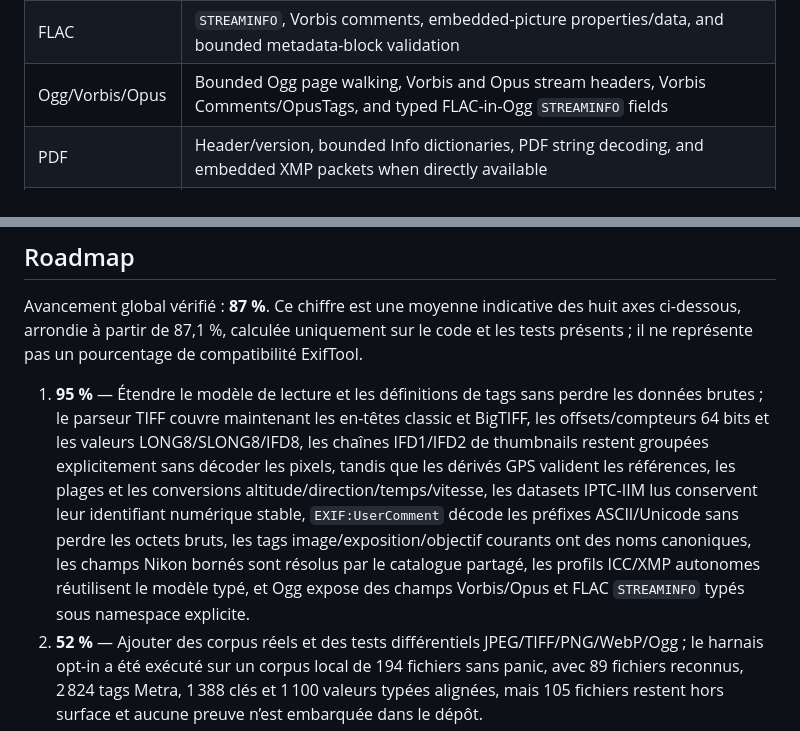
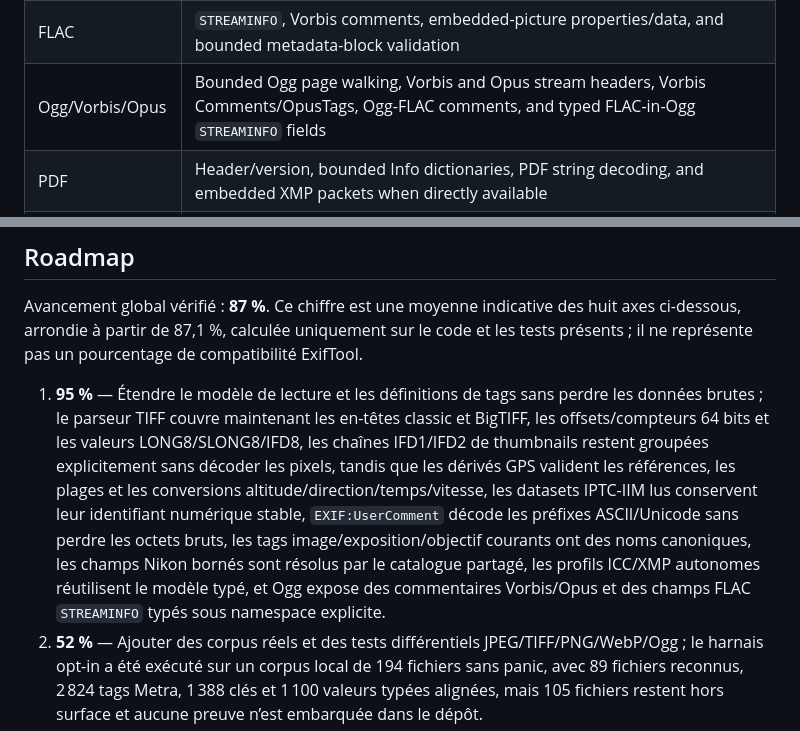
Before and after one commit to OthmaneBlial/Metra, a Markdown page: README.md, 2 parts joined by grey strips. Drawn GitHub-style.

Commit message:
docs: record Ogg FLAC comment coverage

```diff
--- a/README.md
+++ b/README.md
@@ -34,7 +34,7 @@ Implemented today:
 | ISO-BMFF | HEIF/AVIF/MP4/MOV/M4A brand detection, bounded box walking, `ispe` dimensions, `pixi` channels, `irot`/`imir` orientation, `pasp` aspect ratio, `colr` nclx values, `auxC` auxiliary type, direct XMP/EXIF, QuickTime-style `ilst` text metadata, and validated in-place edits for existing text values |
 | MP3 | ID3v2.2/v2.3/v2.4 text, comments, lyrics, attached-picture metadata, ID3v1 fallback, and first MPEG frame properties |
 | FLAC | `STREAMINFO`, Vorbis comments, embedded-picture properties/data, and bounded metadata-block validation |
-| Ogg/Vorbis/Opus | Bounded Ogg page walking, Vorbis and Opus stream headers, Vorbis Comments/OpusTags, and typed FLAC-in-Ogg `STREAMINFO` fields |
+| Ogg/Vorbis/Opus | Bounded Ogg page walking, Vorbis and Opus stream headers, Vorbis Comments/OpusTags, Ogg-FLAC comments, and typed FLAC-in-Ogg `STREAMINFO` fields |
 | PDF | Header/version, bounded Info dictionaries, PDF string decoding, and embedded XMP packets when directly available |
 | WAV | RIFF/WAVE chunks, `fmt ` audio properties, `LIST/INFO`, Broadcast Wave `bext`, and bounded validation |
 | SVG | Bounded XML detection, root dimensions/version/viewBox, title, description, comments, nesting/text limits, and safe document-text rewrites |
@@ -257,7 +257,7 @@ Avancement global vérifié : **87 %**. Ce chiffre est une moyenne indicative de
 huit axes ci-dessous, arrondie à partir de 87,1 %, calculée uniquement sur le code
 et les tests présents ; il ne représente pas un pourcentage de compatibilité ExifTool.
 
-1. **95 %** — Étendre le modèle de lecture et les définitions de tags sans perdre les données brutes ; le parseur TIFF couvre maintenant les en-têtes classic et BigTIFF, les offsets/compteurs 64 bits et les valeurs LONG8/SLONG8/IFD8, les chaînes IFD1/IFD2 de thumbnails restent groupées explicitement sans décoder les pixels, tandis que les dérivés GPS valident les références, les plages et les conversions altitude/direction/temps/vitesse, les datasets IPTC-IIM lus conservent leur identifiant numérique stable, `EXIF:UserComment` décode les préfixes ASCII/Unicode sans perdre les octets bruts, les tags image/exposition/objectif courants ont des noms canoniques, les champs Nikon bornés sont résolus par le catalogue partagé, les profils ICC/XMP autonomes réutilisent le modèle typé, et Ogg expose des champs Vorbis/Opus et FLAC `STREAMINFO` typés sous namespace explicite.
+1. **95 %** — Étendre le modèle de lecture et les définitions de tags sans perdre les données brutes ; le parseur TIFF couvre maintenant les en-têtes classic et BigTIFF, les offsets/compteurs 64 bits et les valeurs LONG8/SLONG8/IFD8, les chaînes IFD1/IFD2 de thumbnails restent groupées explicitement sans décoder les pixels, tandis que les dérivés GPS valident les références, les plages et les conversions altitude/direction/temps/vitesse, les datasets IPTC-IIM lus conservent leur identifiant numérique stable, `EXIF:UserComment` décode les préfixes ASCII/Unicode sans perdre les octets bruts, les tags image/exposition/objectif courants ont des noms canoniques, les champs Nikon bornés sont résolus par le catalogue partagé, les profils ICC/XMP autonomes réutilisent le modèle typé, et Ogg expose des commentaires Vorbis/Opus et des champs FLAC `STREAMINFO` typés sous namespace explicite.
 2. **52 %** — Ajouter des corpus réels et des tests différentiels JPEG/TIFF/PNG/WebP/Ogg ; le harnais opt-in a été exécuté sur un corpus local de 194 fichiers sans panic, avec 89 fichiers reconnus, 2 824 tags Metra, 1 388 clés et 1 100 valeurs typées alignées, mais 105 fichiers restent hors surface et aucune preuve n’est embarquée dans le dépôt.
 3. **98 %** — Approfondir HEIF/AVIF et les conteneurs média, puis couvrir les lecteurs restants ; les lecteurs ISO-BMFF exposent maintenant les propriétés image bornées courantes en plus des marques, les lecteurs XMP/ICC autonomes et Ogg/Vorbis/Opus sont disponibles avec détection de signature bornée, Ogg-FLAC expose `STREAMINFO`, les conteneurs Matroska/WebM exposent maintenant chapitres, cues et descripteurs de pièces jointes sans charger leurs payloads, les conteneurs RAW hérités CRW/MRW/X3F sont identifiés explicitement, tandis que les lecteurs PSD/PSB, RAW et AVI couvrent leurs en-têtes et métadonnées courantes sans décoder les pixels ou les flux vidéo.
 4. **98 %** — Étendre XMP/IPTC/ICC/ID3 et isoler les espaces MakerNote ; XMP est maintenant réécrit de façon bornée pour JPEG APP1, WebP et PNG, les datasets IPTC-IIM connus peuvent être réécrits dans les ressources Photoshop APP13, les profils ICC fragmentés JPEG, PNG `iCCP` et WebP `ICCP` sont inspectés sous limites avec descriptions texte et valeurs XYZ courantes, les références XML sûres sont décodées sans entités personnalisées, les textes PNG compressés sont déployés sous budget, les champs texte/commentaires ID3v2 courants restent sous limites explicites, et les conteneurs MakerNote courants sont identifiés ; des IFD Nikon Type 2 et Canon bornés exposent maintenant leurs champs connus et conservent les valeurs inconnues décodables, avec offsets de source absolus testés.
```
Also changed, not shown: CHANGELOG.md (+2 -0 lines), docs/ARCHITECTURE.md (+3 -2 lines).
